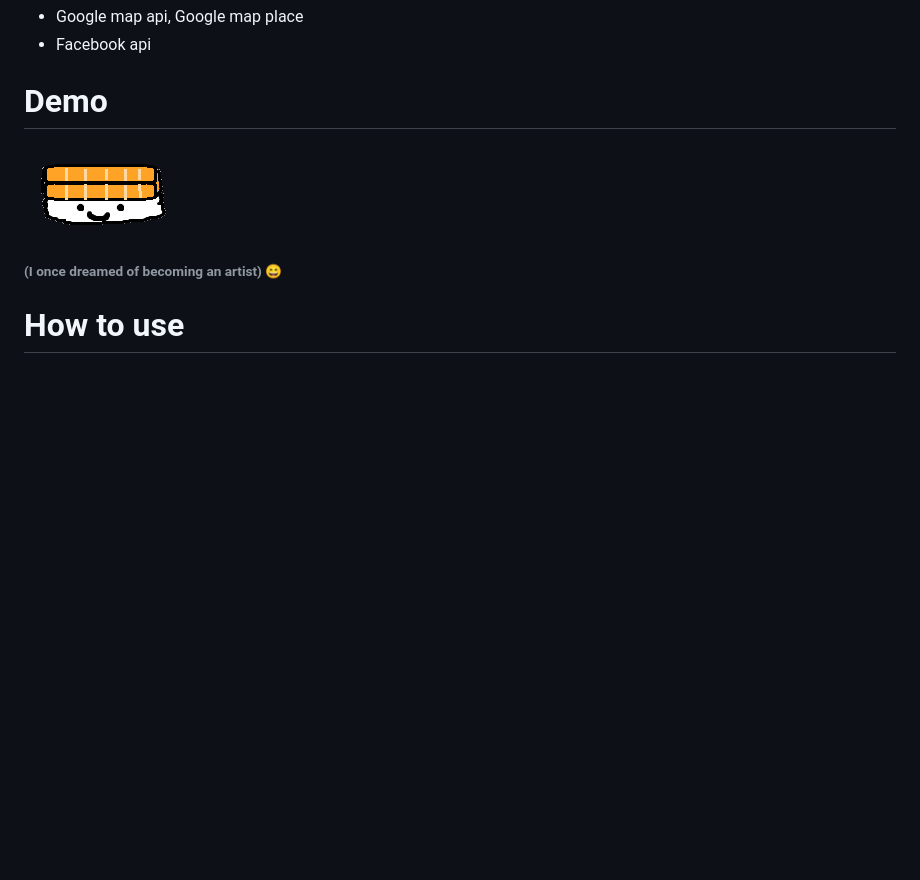
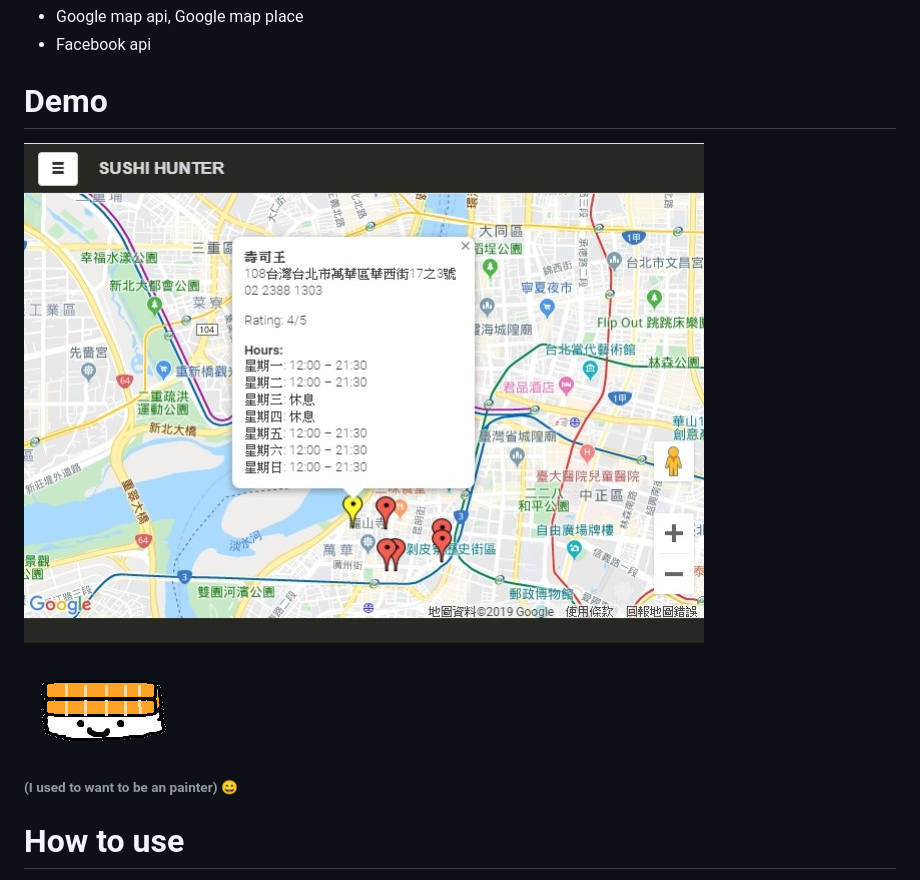
Before and after one commit to henry32144/Street-Map-Project, a Markdown page: README(EN).md, the part around the change. Drawn GitHub-style; pictures changed too: screenshot.jpg (added); blank space fills up the shorter version.

```diff
--- a/README(EN).md
+++ b/README(EN).md
@@ -17,9 +17,12 @@ Used API:
 
 Demo
 ==============================
+
+![Screenshot](screenshot.jpg)
+
 [![Sushi](icon.png)](https://henry32144.github.io/Street-Map-Project/)
 
-###### (I once dreamed of becoming an artist) :smile:
+###### (I used to want to be an painter) :smile:
 
 How to use
 ==============================
```
Also changed, not shown: README.md (+3 -0 lines).
